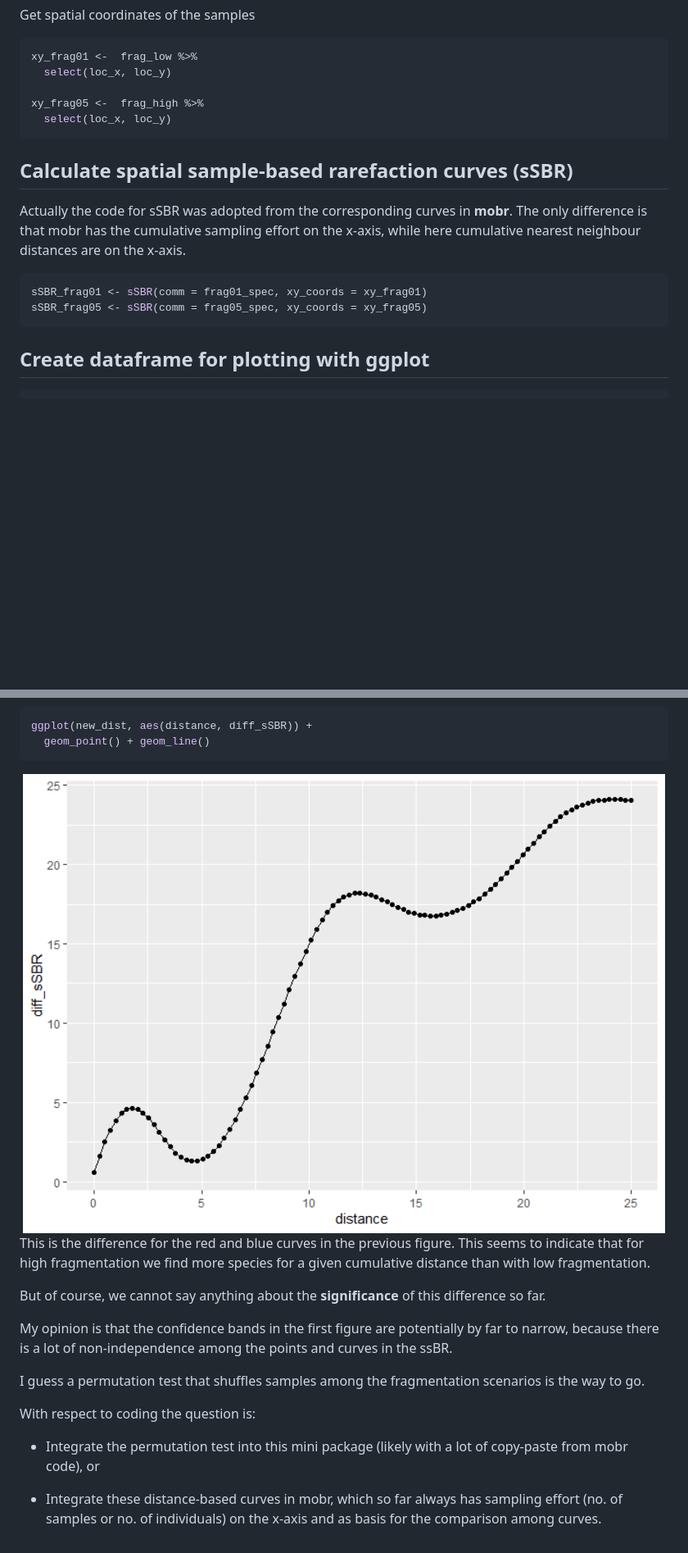
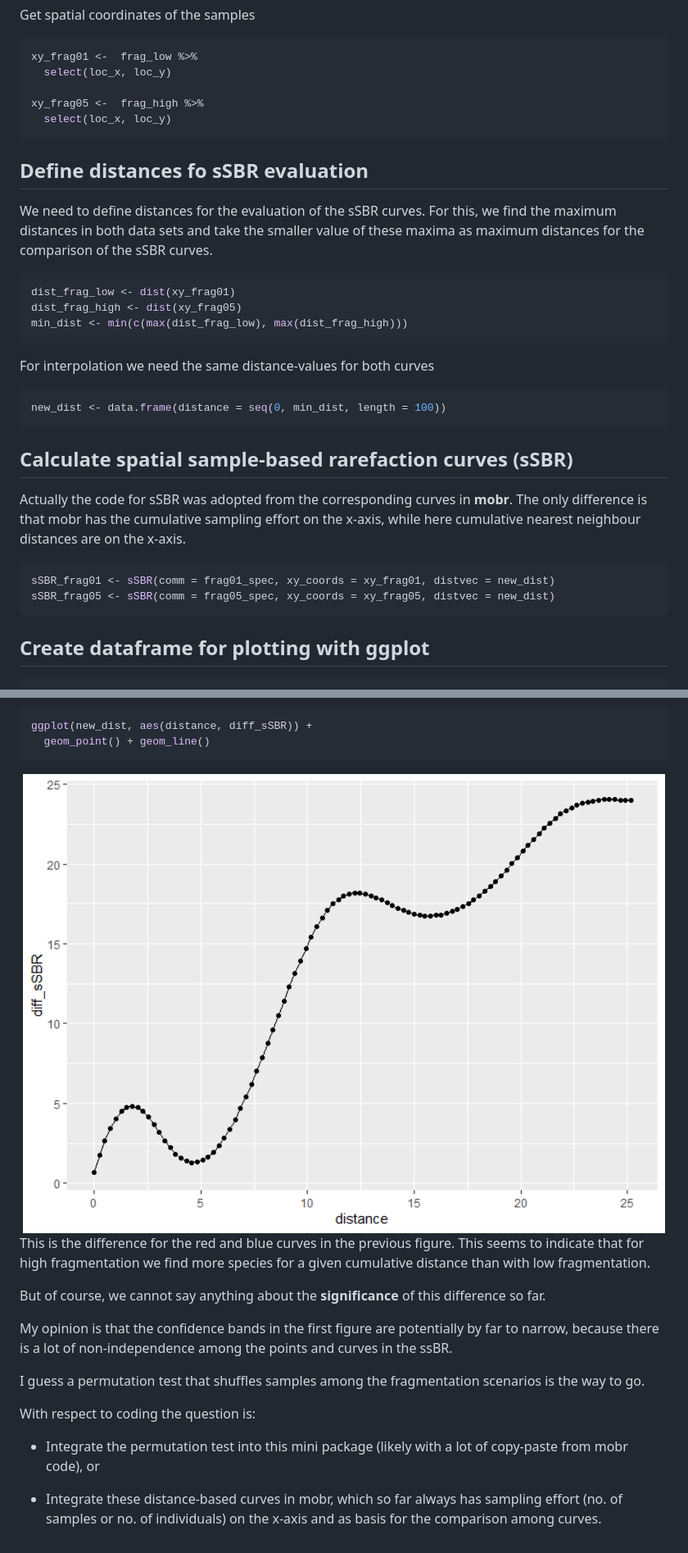
Before and after one commit to aylit/spatialbiodiv, a Markdown page: README.md, 2 parts joined by grey strips. Shown at 82% size. Rendered like a GitHub page; pictures changed too: man/figures/README-unnamed-chunk-13-1.png (added); blank space fills up the shorter version.

````diff
--- a/README.md
+++ b/README.md
@@ -112,6 +110,25 @@ xy_frag05 <-  frag_high %>%
   select(loc_x, loc_y)
 ```
 
+## Define distances fo sSBR evaluation
+
+We need to define distances for the evaluation of the sSBR curves. For
+this, we find the maximum distances in both data sets and take the
+smaller value of these maxima as maximum distances for the comparison of
+the sSBR curves.
+
+``` r
+dist_frag_low <- dist(xy_frag01)
+dist_frag_high <- dist(xy_frag05)
+min_dist <- min(c(max(dist_frag_low), max(dist_frag_high)))
+```
+
+For interpolation we need the same distance-values for both curves
+
+``` r
+new_dist <- data.frame(distance = seq(0, min_dist, length = 100))
+```
+
 ## Calculate spatial sample-based rarefaction curves (sSBR)
 
 Actually the code for sSBR was adopted from the corresponding curves in
@@ -120,8 +137,8 @@ effort on the x-axis, while here cumulative nearest neighbour distances
 are on the x-axis.
 
 ``` r
-sSBR_frag01 <- sSBR(comm = frag01_spec, xy_coords = xy_frag01)
-sSBR_frag05 <- sSBR(comm = frag05_spec, xy_coords = xy_frag05)
+sSBR_frag01 <- sSBR(comm = frag01_spec, xy_coords = xy_frag01, distvec = new_dist)
+sSBR_frag05 <- sSBR(comm = frag05_spec, xy_coords = xy_frag05, distvec = new_dist)
 ```
 
 ## Create dataframe for plotting with ggplot
@@ -199,7 +185,7 @@ ggplot(new_dist, aes(distance, diff_sSBR)) +
   geom_point() + geom_line()
 ```
 
-<img src="man/figures/README-unnamed-chunk-14-1.png" width="100%" />
+<img src="man/figures/README-unnamed-chunk-13-1.png" width="100%" />
 
 This is the difference for the red and blue curves in the previous
 figure. This seems to indicate that for high fragmentation we find more
@@ -217,9 +203,9 @@ scenarios is the way to go.
 
 With respect to coding the question is:
 
--   Integrate the permutation test into this mini package (likely with a
-    lot of copy-paste from mobr code), or
+- Integrate the permutation test into this mini package (likely with a
+  lot of copy-paste from mobr code), or
 
--   Integrate these distance-based curves in mobr, which so far always
-    has sampling effort (no. of samples or no. of individuals) on the
-    x-axis and as basis for the comparison among curves.
+- Integrate these distance-based curves in mobr, which so far always has
+  sampling effort (no. of samples or no. of individuals) on the x-axis
+  and as basis for the comparison among curves.
````
Also changed, not shown: other parts of README.md (+10 -43 lines), man/figures/README-unnamed-chunk-11-1.png (added), 3 other files.
